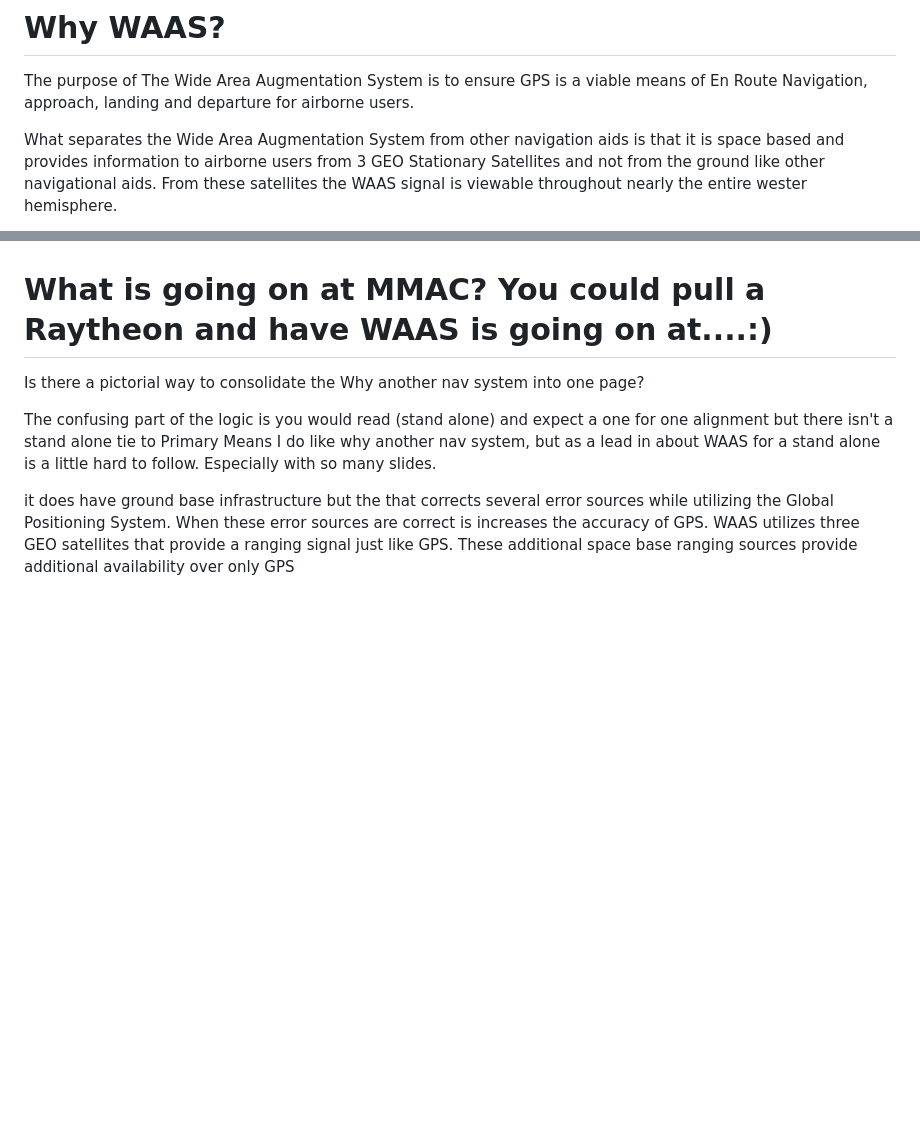
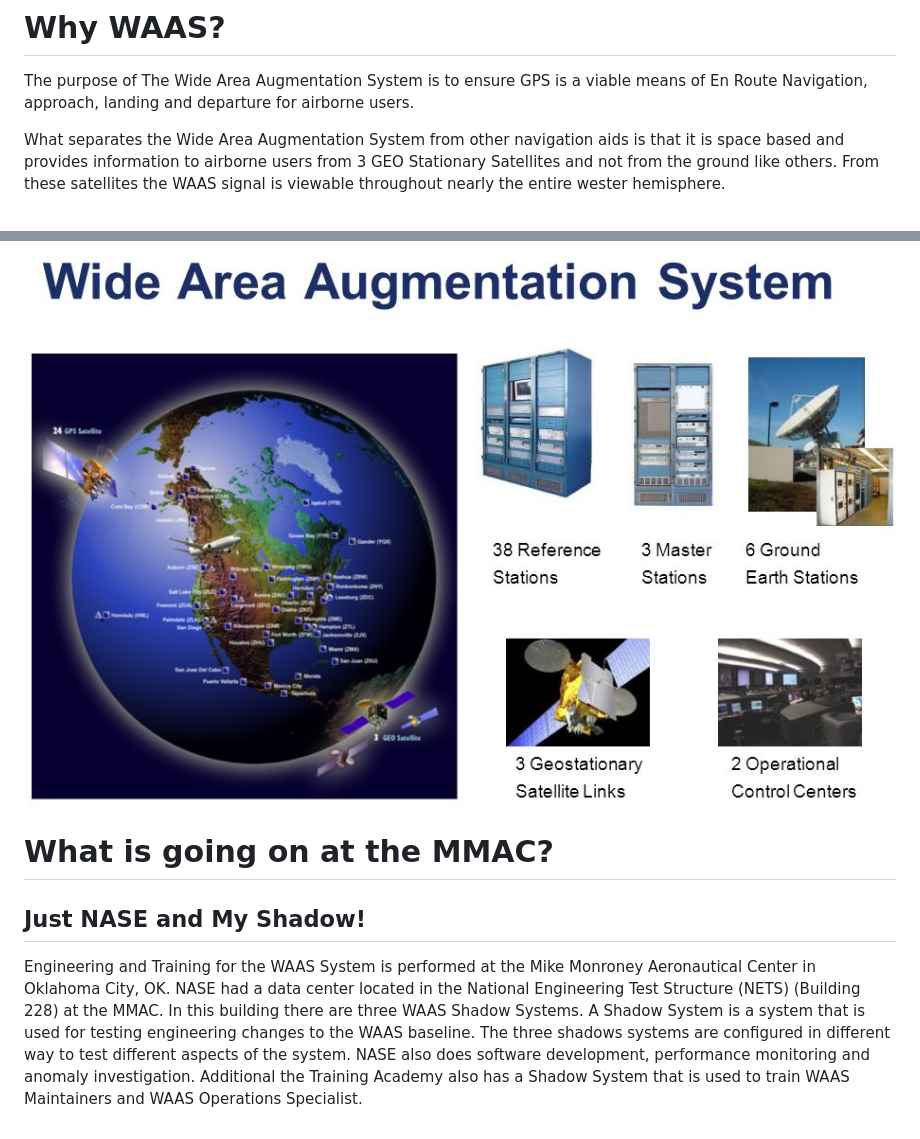
Before and after one commit to csherrell/GPS-WAAS-Introduction, a Markdown page: WAAS-Pamphlet.md, 2 parts joined by grey strips. GitHub-like rendering; pictures changed too: Images/WAAS-Architecture-All.png (added); blank space fills up the shorter version.

```diff
--- a/WAAS-Pamphlet.md
+++ b/WAAS-Pamphlet.md
@@ -1,5 +1,5 @@
 # Why WAAS?
 The purpose of The Wide Area Augmentation System is to ensure GPS is a viable means of En Route Navigation, approach, landing and departure for airborne users.
 
-What separates the Wide Area Augmentation System from other navigation aids is that it is space based and provides information to airborne users from 3 GEO Stationary Satellites and not from the ground like other navigational aids. From these satellites the WAAS signal is viewable throughout nearly the entire wester hemisphere.
+What separates the Wide Area Augmentation System from other navigation aids is that it is space based and provides information to airborne users from 3 GEO Stationary Satellites and not from the ground like others. From these satellites the WAAS signal is viewable throughout nearly the entire wester hemisphere.
 
@@ -25,12 +44,10 @@ At it core WAAS is a sensor network where the sensor is a GPS antenna. WAAS trac
 
+![:scale .01%](Images/WAAS-Architecture-All.png)
 
-# What is going on at MMAC?  You could pull a Raytheon and have WAAS is going on at....:)
+# What is going on at the MMAC?
+## Just NASE and My Shadow!
+Engineering and Training for the WAAS System is performed at the Mike Monroney Aeronautical Center in Oklahoma City, OK. NASE had a data center located in the National Engineering Test Structure (NETS) (Building 228) at the MMAC.  In this building there are three WAAS Shadow Systems. A Shadow System is a system that is used for testing engineering changes to the WAAS baseline. The three shadows systems are configured in different way to test different aspects of the system. NASE also does software development, performance monitoring and anomaly investigation. Additional the Training Academy also has a Shadow System that is used to train WAAS Maintainers and WAAS Operations Specialist.
 
-Is there a pictorial way to consolidate the Why another nav system into one page?
-
-The confusing part of the logic is you would read (stand alone) and expect a one for one alignment but there isn't a stand alone tie to Primary Means
-I do like why another nav system, but as a lead in about WAAS for a stand alone is a little hard to follow.  Especially with so many slides.
-
-it does have ground base infrastructure but the that corrects several error sources while utilizing the Global Positioning System. When these error sources are correct is increases the accuracy of GPS. WAAS utilizes three GEO satellites that provide a ranging signal just like GPS. These additional space base ranging sources provide additional availability over only GPS
+[GEO-Coverage]: Images/CRE_CRW_GEO5_cylindrical.png  "GEO Footprint Coverage"
 
 [LPV-Coverage]: http://www.nstb.tc.faa.gov/incoming/NorthAmericaCoverage_LPV.png  "LPV Coverage"
```
Also changed, not shown: other parts of WAAS-Pamphlet.md (+25 -6 lines), Images/Direct-Routes.png (added), Images/ILS-VOR.jpg (added), Images/SBAS-Worldwide.jpg (added), Images/Wide+Area+Augmentation+System.jpg (added), 1 other file.
